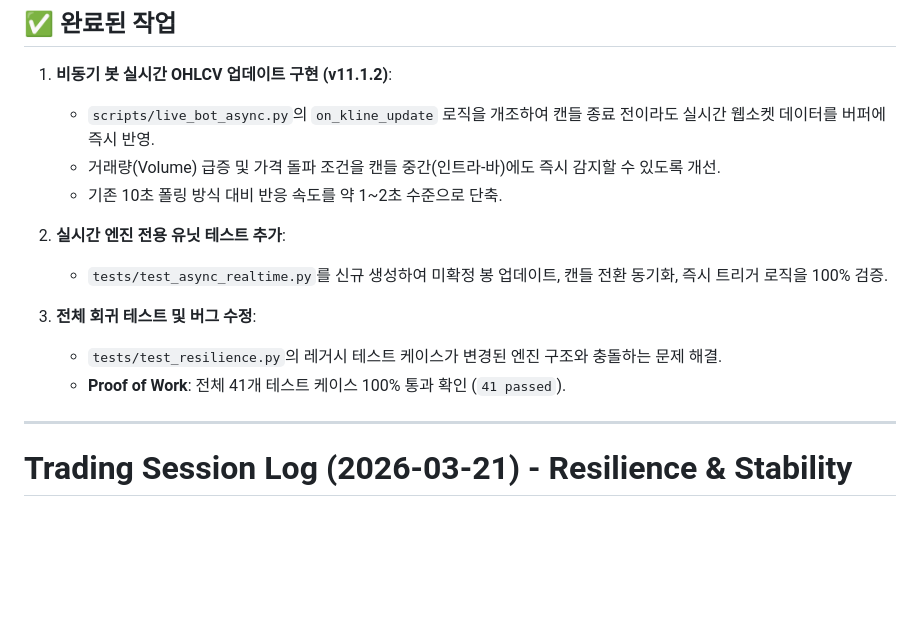
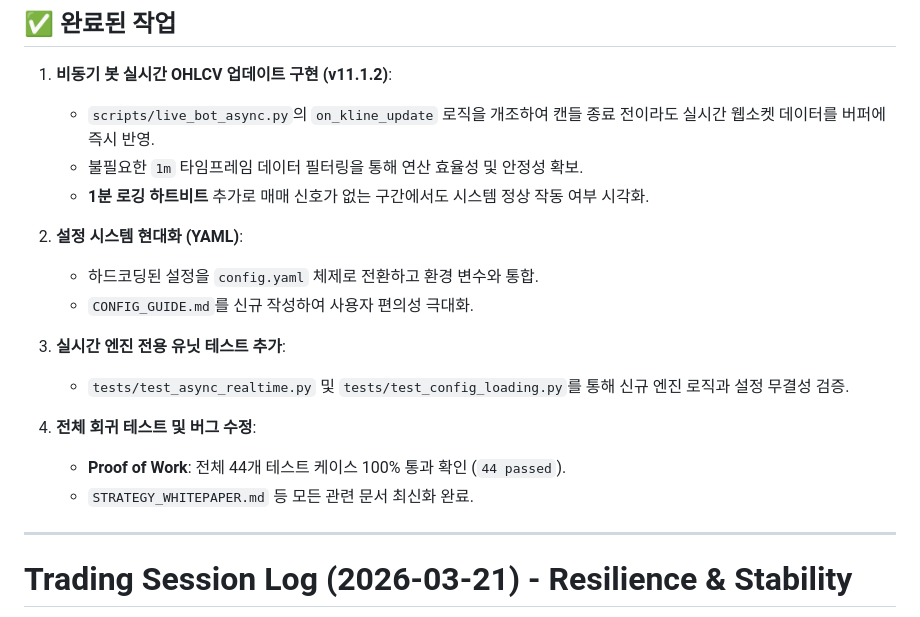
Before and after one commit to mudzizi/trend-crusher, a Markdown page: SESSION_LOG.md, the part around the change. Rendered like a GitHub page; blank space fills up the shorter version.

```diff
--- a/SESSION_LOG.md
+++ b/SESSION_LOG.md
@@ -3,15 +3,19 @@
 ## ✅ 완료된 작업
 1. **비동기 봇 실시간 OHLCV 업데이트 구현 (v11.1.2)**:
    - `scripts/live_bot_async.py`의 `on_kline_update` 로직을 개조하여 캔들 종료 전이라도 실시간 웹소켓 데이터를 버퍼에 즉시 반영.
-   - 거래량(Volume) 급증 및 가격 돌파 조건을 캔들 중간(인트라-바)에도 즉시 감지할 수 있도록 개선.
-   - 기존 10초 폴링 방식 대비 반응 속도를 약 1~2초 수준으로 단축.
+   - 불필요한 `1m` 타임프레임 데이터 필터링을 통해 연산 효율성 및 안정성 확보.
+   - **1분 로깅 하트비트** 추가로 매매 신호가 없는 구간에서도 시스템 정상 작동 여부 시각화.
 
-2. **실시간 엔진 전용 유닛 테스트 추가**:
-   - `tests/test_async_realtime.py`를 신규 생성하여 미확정 봉 업데이트, 캔들 전환 동기화, 즉시 트리거 로직을 100% 검증.
+2. **설정 시스템 현대화 (YAML)**:
+   - 하드코딩된 설정을 `config.yaml` 체제로 전환하고 환경 변수와 통합.
+   - `CONFIG_GUIDE.md`를 신규 작성하여 사용자 편의성 극대화.
 
-3. **전체 회귀 테스트 및 버그 수정**:
-   - `tests/test_resilience.py`의 레거시 테스트 케이스가 변경된 엔진 구조와 충돌하는 문제 해결.
-   - **Proof of Work**: 전체 41개 테스트 케이스 100% 통과 확인 (`41 passed`).
+3. **실시간 엔진 전용 유닛 테스트 추가**:
+   - `tests/test_async_realtime.py` 및 `tests/test_config_loading.py`를 통해 신규 엔진 로직과 설정 무결성 검증.
+
+4. **전체 회귀 테스트 및 버그 수정**:
+   - **Proof of Work**: 전체 44개 테스트 케이스 100% 통과 확인 (`44 passed`).
+   - `STRATEGY_WHITEPAPER.md` 등 모든 관련 문서 최신화 완료.
 
 ---
 
```
Also changed, not shown: CHANGELOG.md (+5 -1 lines), STRATEGY_WHITEPAPER.md (+22 -6 lines).
